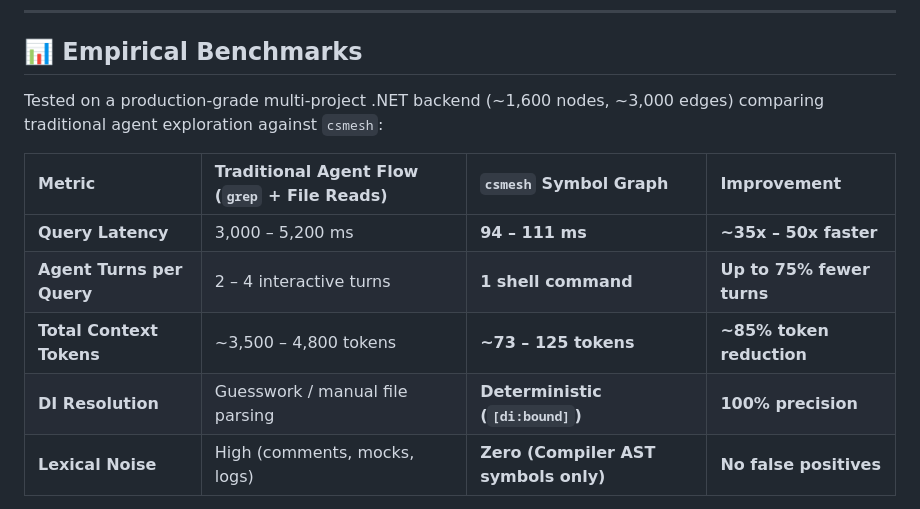
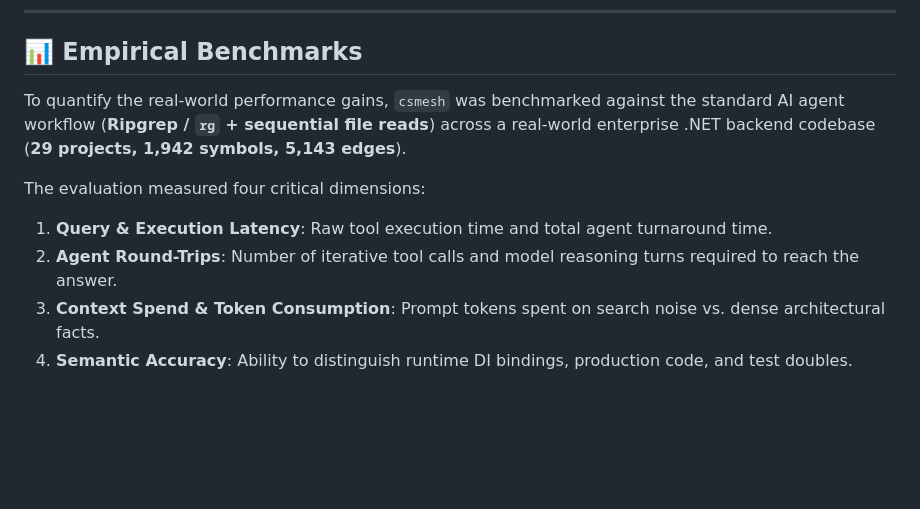
Before and after one commit to nRafinia/CsMesh, a Markdown page: README.md, the part around one of its changes. Rendered like a GitHub page; blank space fills up the shorter version.

Commit message:
Update benchmarks

```diff
--- a/README.md
+++ b/README.md
@@ -105,13 +105,11 @@ In layered, enterprise .NET applications, **lexical text search (`grep`, `ripgre
 
 ## 📊 Empirical Benchmarks
 
-Tested on a production-grade multi-project .NET backend (~1,600 nodes, ~3,000 edges) comparing traditional agent exploration against `csmesh`:
+To quantify the real-world performance gains, `csmesh` was benchmarked against the standard AI agent workflow (**Ripgrep / `rg` + sequential file reads**) across a real-world enterprise .NET backend codebase (**29 projects, 1,942 symbols, 5,143 edges**).
 
-| Metric | Traditional Agent Flow (`grep` + File Reads) | `csmesh` Symbol Graph | Improvement |
-|:---|:---|:---|:---|
-| **Query Latency** | 3,000 – 5,200 ms | **94 – 111 ms** | **~35x – 50x faster** |
-| **Agent Turns per Query** | 2 – 4 interactive turns | **1 shell command** | **Up to 75% fewer turns** |
-| **Total Context Tokens** | ~3,500 – 4,800 tokens | **~73 – 125 tokens** | **~85% token reduction** |
-| **DI Resolution** | Guesswork / manual file parsing | **Deterministic (`[di:bound]`)** | **100% precision** |
-| **Lexical Noise** | High (comments, mocks, logs) | **Zero (Compiler AST symbols only)** | **No false positives** |
+The evaluation measured four critical dimensions:
+1. **Query & Execution Latency**: Raw tool execution time and total agent turnaround time.
+2. **Agent Round-Trips**: Number of iterative tool calls and model reasoning turns required to reach the answer.
+3. **Context Spend & Token Consumption**: Prompt tokens spent on search noise vs. dense architectural facts.
+4. **Semantic Accuracy**: Ability to distinguish runtime DI bindings, production code, and test doubles.
 
```
Also changed, not shown: other parts of README.md (+55 -1 lines).
